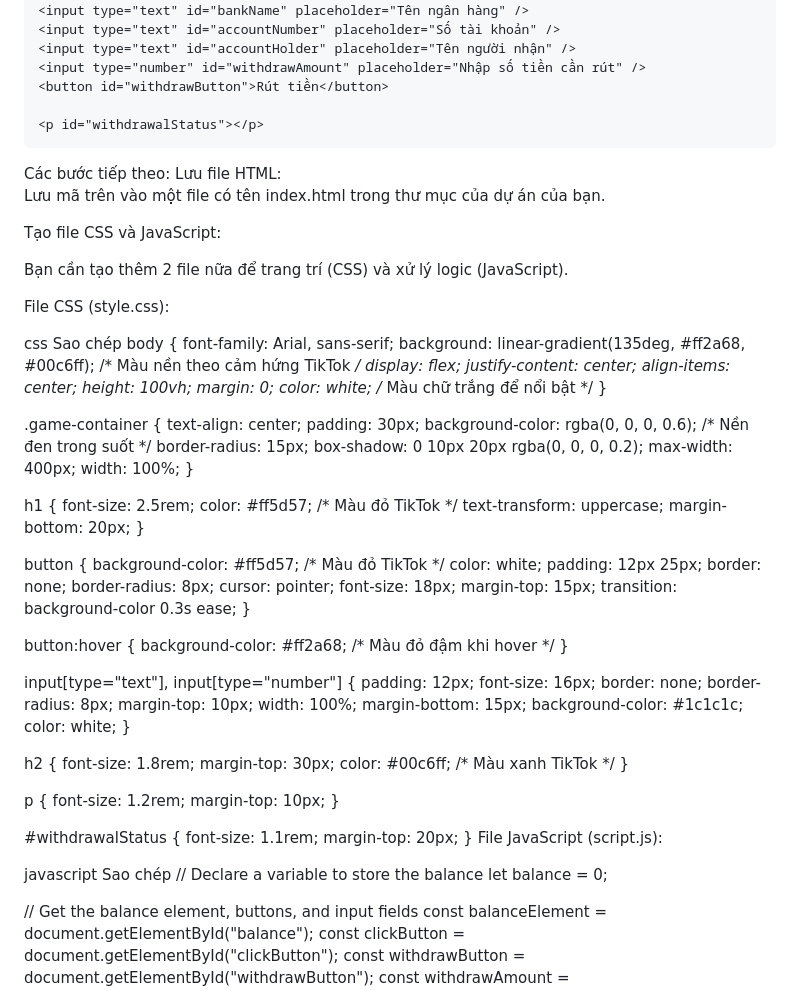
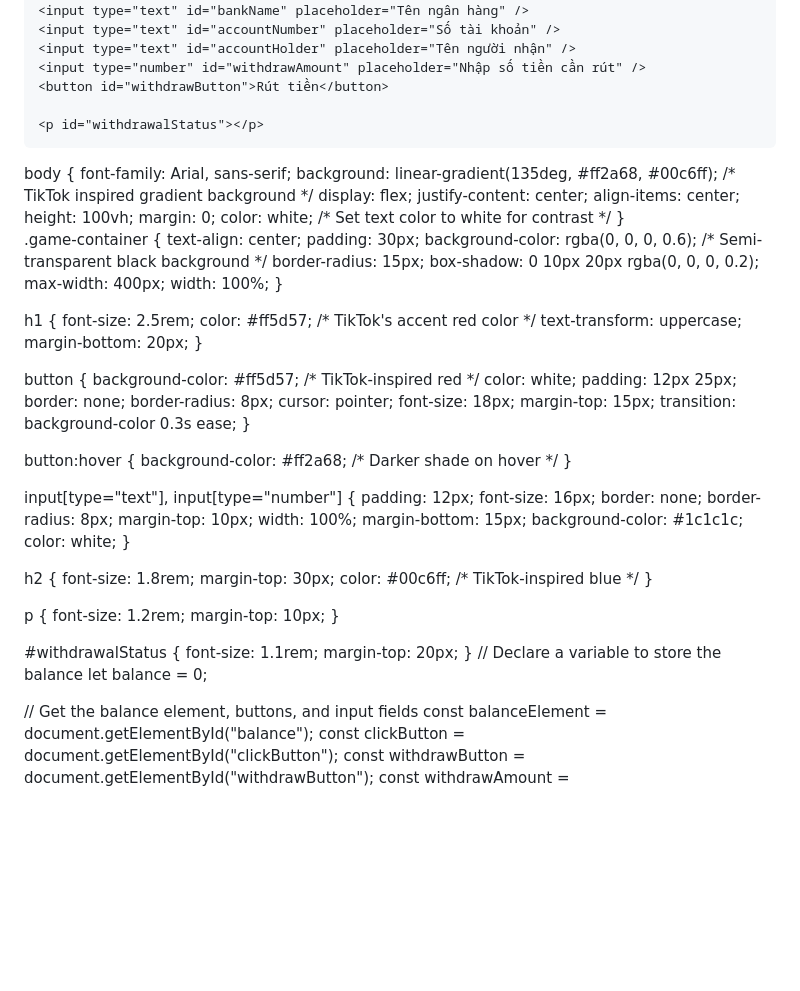
Before and after one commit to hatrung192927-pixel/tiktok-gameUyTin.com, a Markdown page: README.md, the part around one of its changes. Rendered like a GitHub page; blank space fills up the shorter version.

```diff
--- a/README.md
+++ b/README.md
@@ -27,34 +27,21 @@
   <script src="script.js"></script>
 </body>
 </html>
-Các bước tiếp theo:
-Lưu file HTML:
-
-Lưu mã trên vào một file có tên index.html trong thư mục của dự án của bạn.
-
-Tạo file CSS và JavaScript:
-
-Bạn cần tạo thêm 2 file nữa để trang trí (CSS) và xử lý logic (JavaScript).
-
-File CSS (style.css):
-
-css
-Sao chép
 body {
   font-family: Arial, sans-serif;
-  background: linear-gradient(135deg, #ff2a68, #00c6ff); /* Màu nền theo cảm hứng TikTok */
+  background: linear-gradient(135deg, #ff2a68, #00c6ff); /* TikTok inspired gradient background */
   display: flex;
   justify-content: center;
   align-items: center;
   height: 100vh;
   margin: 0;
-  color: white; /* Màu chữ trắng để nổi bật */
+  color: white; /* Set text color to white for contrast */
 }
 
 .game-container {
   text-align: center;
   padding: 30px;
-  background-color: rgba(0, 0, 0, 0.6); /* Nền đen trong suốt */
+  background-color: rgba(0, 0, 0, 0.6); /* Semi-transparent black background */
   border-radius: 15px;
   box-shadow: 0 10px 20px rgba(0, 0, 0, 0.2);
   max-width: 400px;
@@ -63,13 +50,13 @@ body {
 
 h1 {
   font-size: 2.5rem;
-  color: #ff5d57; /* Màu đỏ TikTok */
+  color: #ff5d57; /* TikTok's accent red color */
   text-transform: uppercase;
   margin-bottom: 20px;
 }
 
 button {
-  background-color: #ff5d57; /* Màu đỏ TikTok */
+  background-color: #ff5d57; /* TikTok-inspired red */
   color: white;
   padding: 12px 25px;
   border: none;
@@ -81,7 +68,7 @@ button {
 }
 
 button:hover {
-  background-color: #ff2a68; /* Màu đỏ đậm khi hover */
+  background-color: #ff2a68; /* Darker shade on hover */
 }
 
 input[type="text"],
@@ -100,7 +87,7 @@ input[type="number"] {
 h2 {
   font-size: 1.8rem;
   margin-top: 30px;
-  color: #00c6ff; /* Màu xanh TikTok */
+  color: #00c6ff; /* TikTok-inspired blue */
 }
 
 p {
@@ -112,10 +99,6 @@ p {
   font-size: 1.1rem;
   margin-top: 20px;
 }
-File JavaScript (script.js):
-
-javascript
-Sao chép
 // Declare a variable to store the balance
 let balance = 0;
 
```
Also changed, not shown: other parts of README.md (+3 -3 lines).
